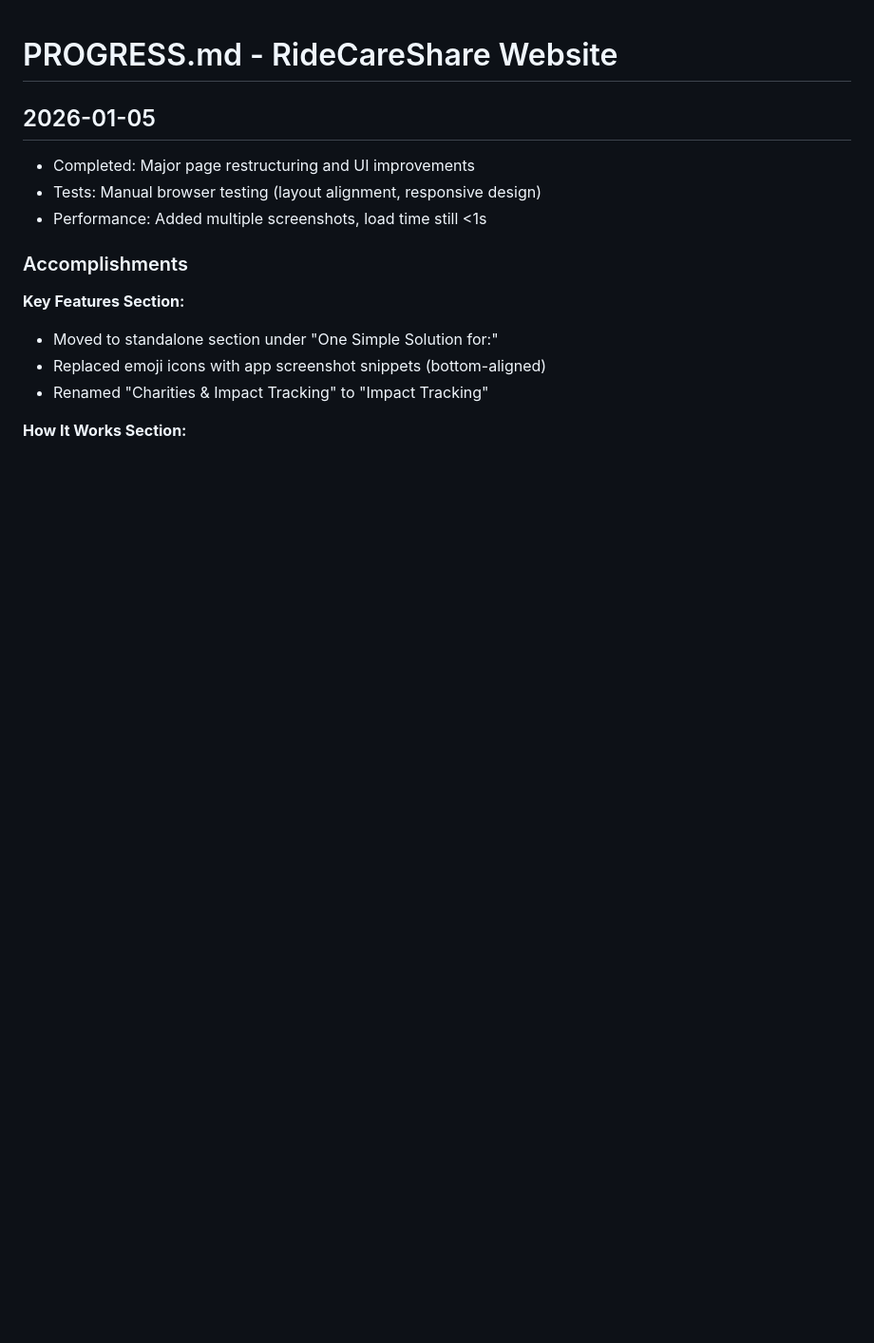
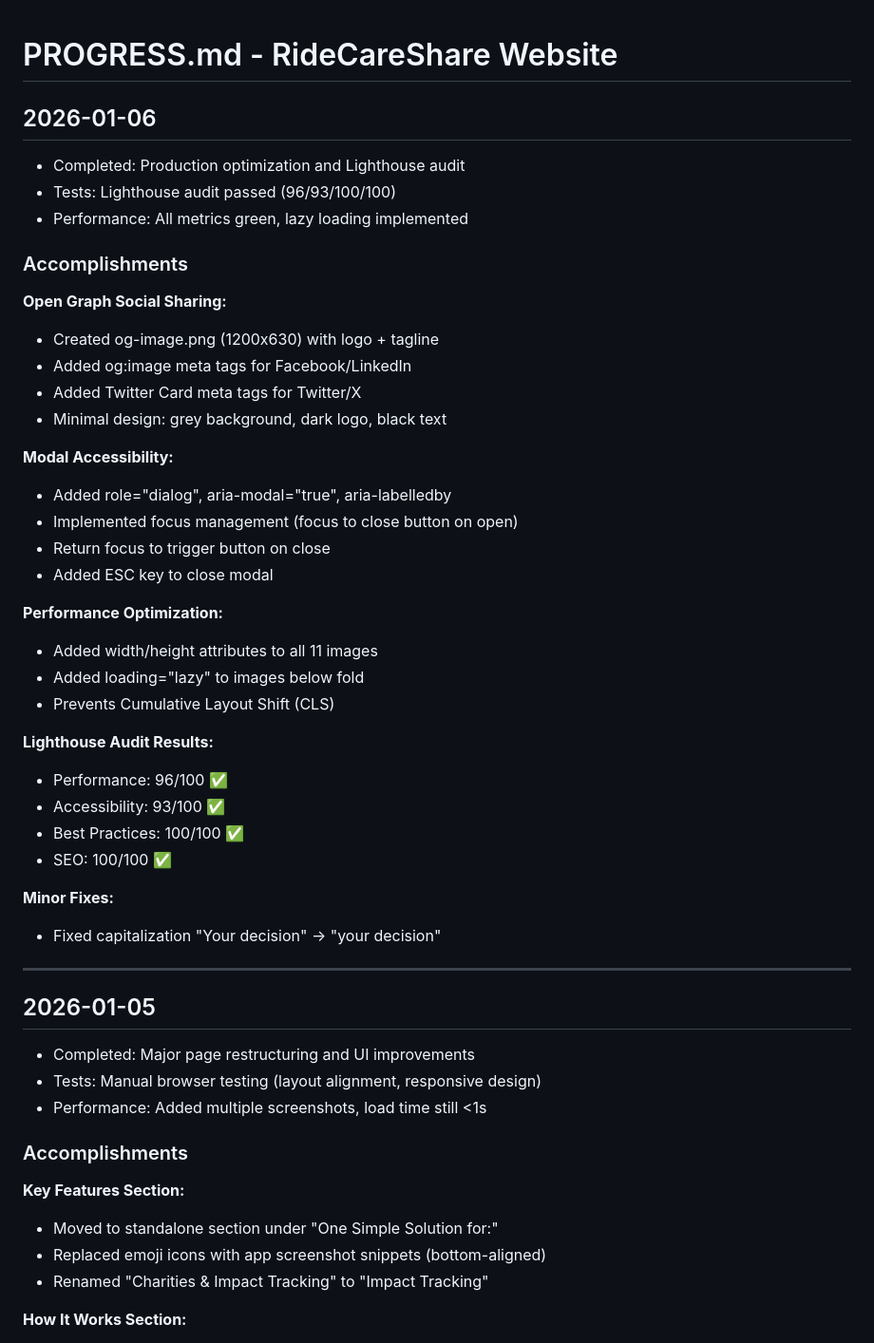
Before and after one commit to vadimgumarov/ridecareshare_web, a Markdown page: docs/PROGRESS.md, the part around the change. Shown at 95% size. Rendered like a GitHub page; blank space fills up the shorter version.

```diff
--- a/docs/PROGRESS.md
+++ b/docs/PROGRESS.md
@@ -1,4 +1,39 @@
 # PROGRESS.md - RideCareShare Website
+
+## 2026-01-06
+- Completed: Production optimization and Lighthouse audit
+- Tests: Lighthouse audit passed (96/93/100/100)
+- Performance: All metrics green, lazy loading implemented
+
+### Accomplishments
+
+**Open Graph Social Sharing:**
+- Created og-image.png (1200x630) with logo + tagline
+- Added og:image meta tags for Facebook/LinkedIn
+- Added Twitter Card meta tags for Twitter/X
+- Minimal design: grey background, dark logo, black text
+
+**Modal Accessibility:**
+- Added role="dialog", aria-modal="true", aria-labelledby
+- Implemented focus management (focus to close button on open)
+- Return focus to trigger button on close
+- Added ESC key to close modal
+
+**Performance Optimization:**
+- Added width/height attributes to all 11 images
+- Added loading="lazy" to images below fold
+- Prevents Cumulative Layout Shift (CLS)
+
+**Lighthouse Audit Results:**
+- Performance: 96/100 ✅
+- Accessibility: 93/100 ✅
+- Best Practices: 100/100 ✅
+- SEO: 100/100 ✅
+
+**Minor Fixes:**
+- Fixed capitalization "Your decision" → "your decision"
+
+---
 
 ## 2026-01-05
 - Completed: Major page restructuring and UI improvements
```
Also changed, not shown: docs/CONTINUATION.md (+25 -22 lines).
